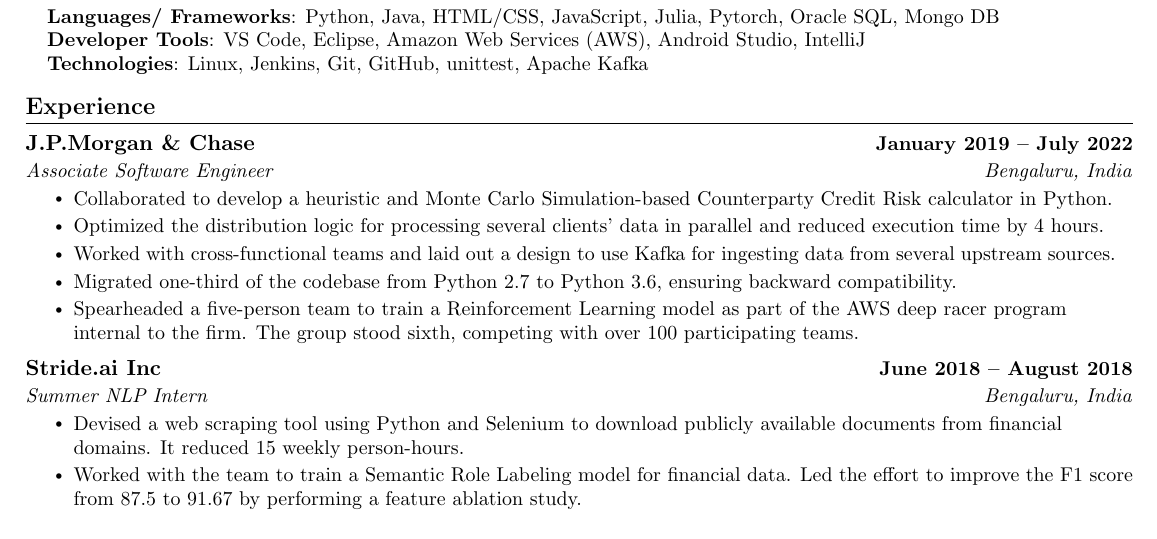
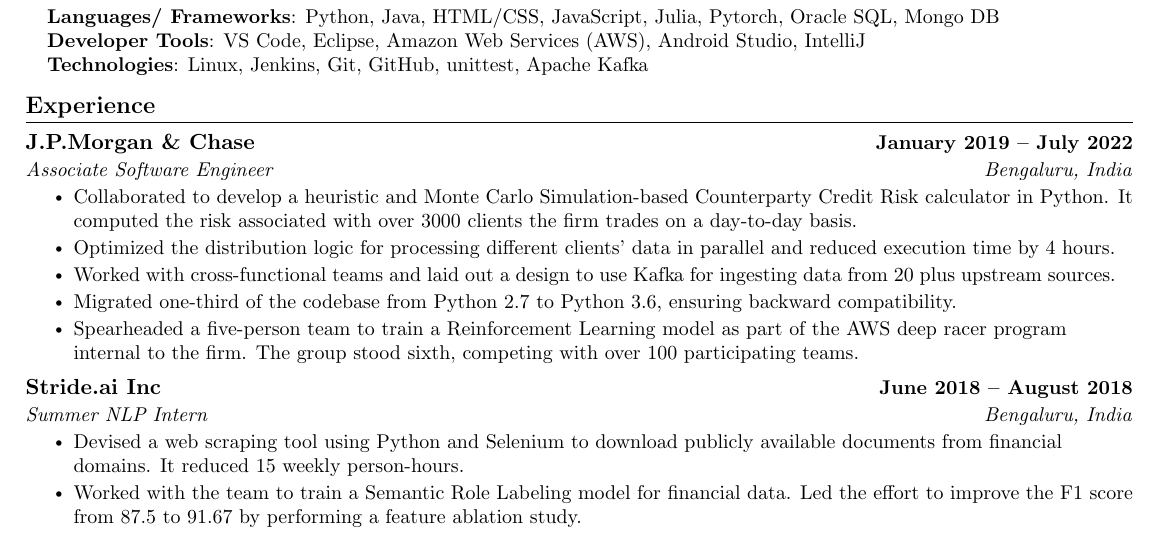
Before and after one commit to anushkumarv/Resume, a LaTeX CV (resume.tex): part of the page, cut so that both start at the same text. Compiled offline with pdfLaTeX.

Commit message:
updated resume

```diff
--- a/resume.tex
+++ b/resume.tex
@@ -180,9 +180,9 @@
       {J.P.Morgan \& Chase}{January 2019 -- July 2022}
       {Associate Software Engineer}{Bengaluru, India}
       \resumeItemListStart
-        \resumeItem{Collaborated to develop a heuristic and Monte Carlo Simulation-based Counterparty Credit Risk calculator in Python.}
-        \resumeItem{Optimized the distribution logic for processing several clients' data in parallel and reduced execution time by 4 hours.}
-        \resumeItem{Worked with cross-functional teams and laid out a design to use Kafka for ingesting data from several upstream sources.}
+        \resumeItem{Collaborated to develop a heuristic and Monte Carlo Simulation-based Counterparty Credit Risk calculator in Python. It computed the risk associated with over 3000 clients the firm trades on a  day-to-day basis. }
+        \resumeItem{Optimized the distribution logic for processing different clients' data in parallel and reduced execution time by 4 hours.}
+        \resumeItem{Worked with cross-functional teams and laid out a design to use Kafka for ingesting data from 20 plus upstream sources.}
         \resumeItem{Migrated one-third of the codebase from Python 2.7 to Python 3.6, ensuring backward compatibility.}
         \resumeItem{Spearheaded a five-person team to train a Reinforcement Learning model as part of the AWS deep racer program internal to the firm. The group stood sixth, competing with over 100 participating teams.}
       \resumeItemListEnd
```
Also changed, not shown: resume.pdf.
